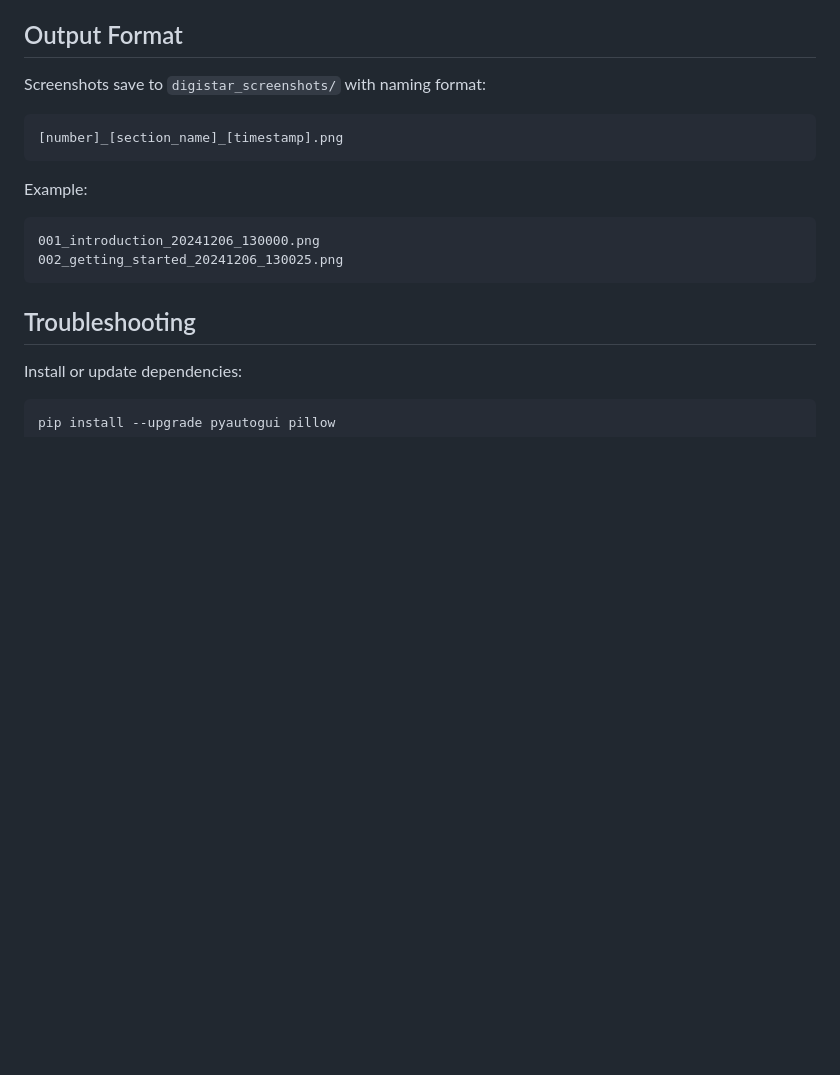
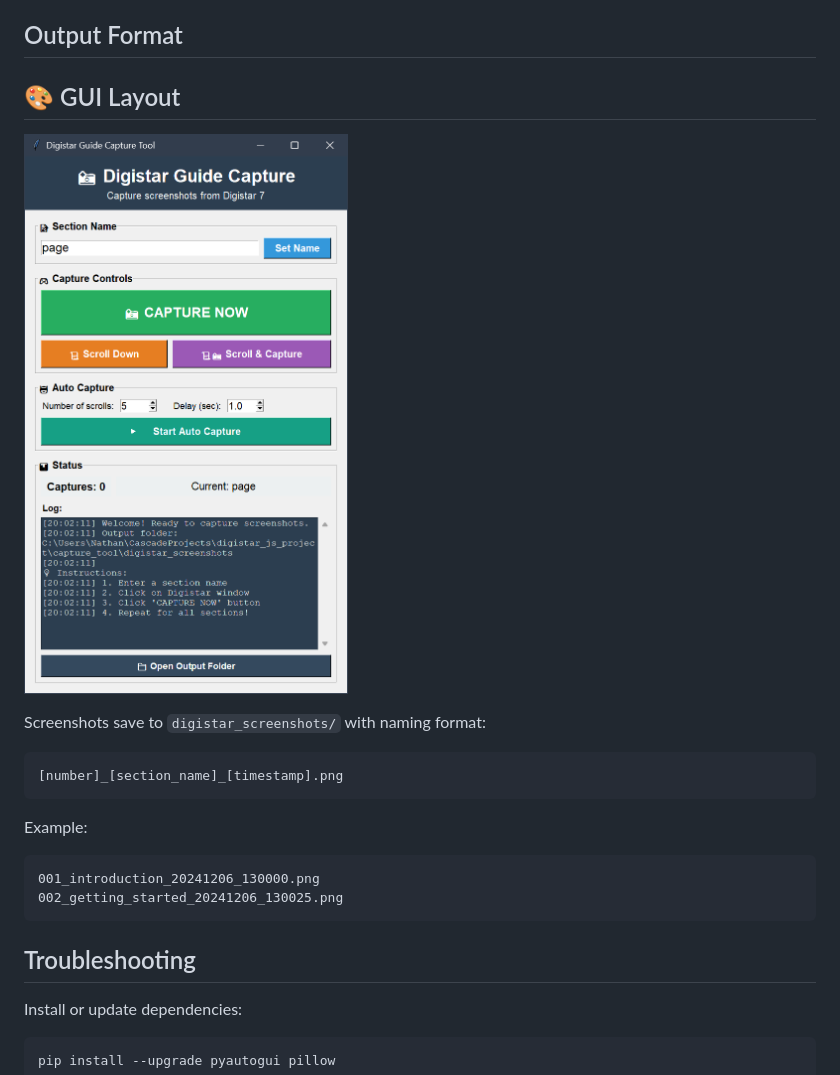
Before and after one commit to FrenCedar/Star-Theater-JavaScript, a Markdown page: docs/capture/GUI_CAPTURE_README.md, the part around the change. GitHub-like rendering; pictures changed too: docs/capture/image.png (added); blank space fills up the shorter version.

Commit message:
add reference image to capture MD

````diff
--- a/docs/capture/GUI_CAPTURE_README.md
+++ b/docs/capture/GUI_CAPTURE_README.md
@@ -70,6 +70,11 @@ Process:
 - Stops automatically
 
 ## Output Format
+
+## 🎨 GUI Layout
+
+![alt text](image.png)
+
 
 Screenshots save to `digistar_screenshots/` with naming format:
 ```
````
